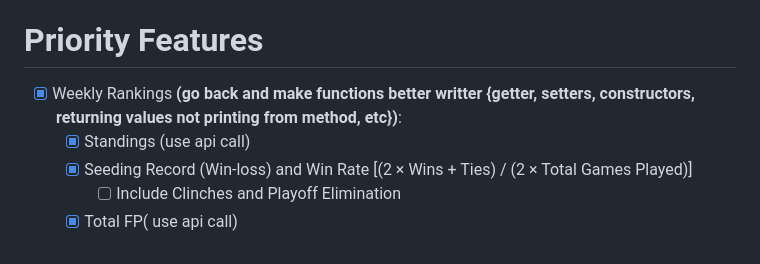
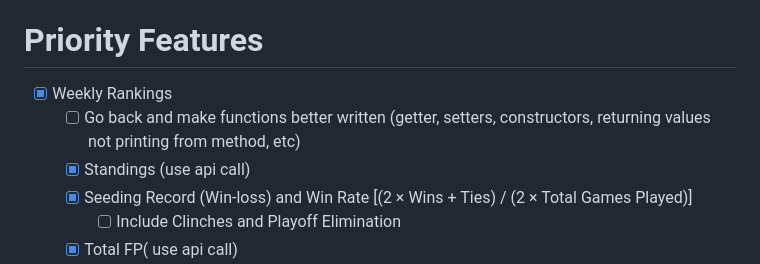
Before and after one commit to kodarfour/NBAdynasty-toolkit, a Markdown page: TODO.md, the part around the change. GitHub-like rendering.

Commit message:
Updated TODO

```diff
--- a/TODO.md
+++ b/TODO.md
@@ -2,7 +2,8 @@
 A list of all plans for the app and hub for resources on neeeded tools.
 
 # Priority Features
-- [x] Weekly Rankings **(go back and make functions better writter {getter, setters, constructors, returning values not printing from method, etc})**:
+- [x] Weekly Rankings
+  - [ ] Go back and make functions better written (getter, setters, constructors, returning values not printing from method, etc)
   - [x] Standings (use api call)
   - [x] Seeding Record (Win-loss) and Win Rate [(2 × Wins + Ties) / (2 × Total Games Played)]
     - [ ] Include Clinches and Playoff Elimination
```
